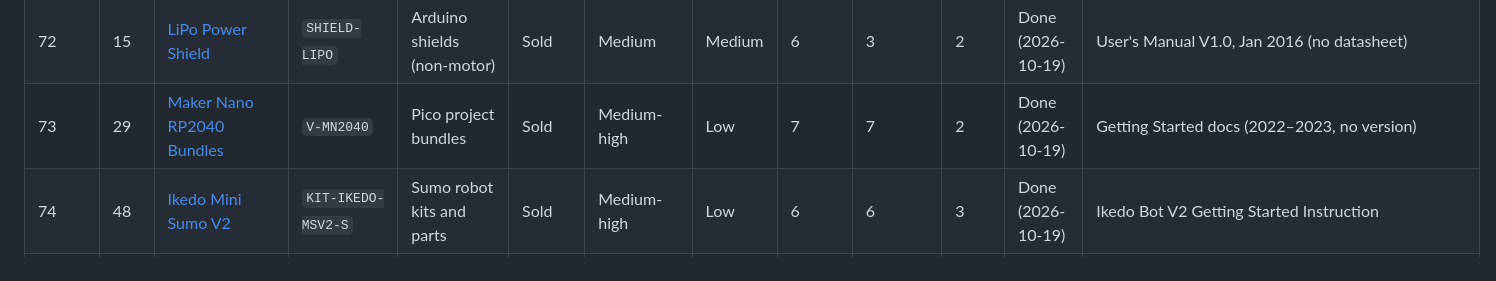
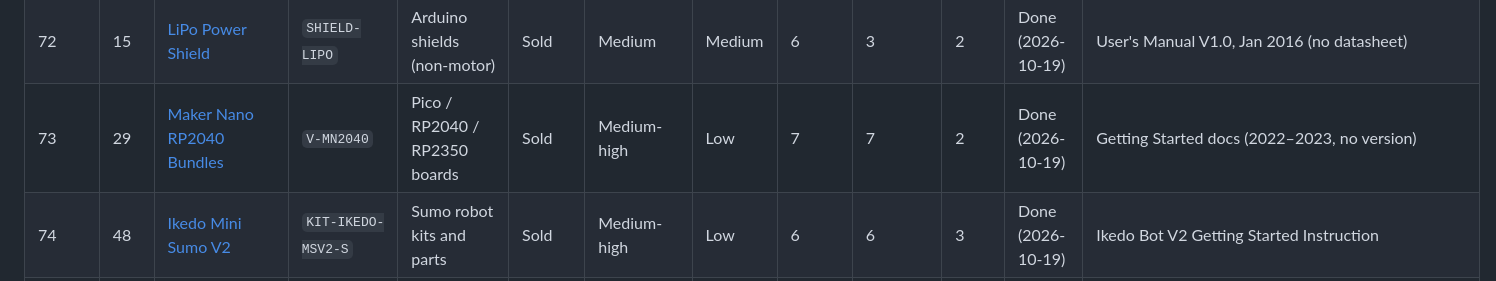
Before and after one commit to MarketingCytron/Cytron-Knowledge-Base, a Markdown page: MASTER-TABLE.md, the part around the change. GitHub-like rendering.

```diff
--- a/MASTER-TABLE.md
+++ b/MASTER-TABLE.md
@@ -81,7 +81,7 @@ One row per product in the Cytron Product Knowledge Base (121 products), in revi
 | 70 | 39 | [BEETLE:BIT](beetlebit.md) | `V-BEETLEBIT` | micro:bit kits | Sold | Medium | Medium | 9 | 5 | 5 | Done (2026-10-19) | Resource hub + MakeCode chapter programs (booklet PDF is image-only) |
 | 71 | 81 | [MD10-POT](md10-pot.md) | `MD10-POT` | Motor drivers | Sold | Medium-high | Low | 7 | 2 | 8 | Done (2026-10-19) | Datasheet Rev 1.0, Oct 2018 |
 | 72 | 15 | [LiPo Power Shield](shield-lipo.md) | `SHIELD-LIPO` | Arduino shields (non-motor) | Sold | Medium | Medium | 6 | 3 | 2 | Done (2026-10-19) | User's Manual V1.0, Jan 2016 (no datasheet) |
-| 73 | 29 | [Maker Nano RP2040 Bundles](maker-nano-rp2040-bundles.md) | `V-MN2040` | Pico project bundles | Sold | Medium-high | Low | 7 | 7 | 2 | Done (2026-10-19) | Getting Started docs (2022–2023, no version) |
+| 73 | 29 | [Maker Nano RP2040 Bundles](maker-nano-rp2040-bundles.md) | `V-MN2040` | Pico / RP2040 / RP2350 boards | Sold | Medium-high | Low | 7 | 7 | 2 | Done (2026-10-19) | Getting Started docs (2022–2023, no version) |
 | 74 | 48 | [Ikedo Mini Sumo V2](ikedo-mini-sumo-v2.md) | `KIT-IKEDO-MSV2-S` | Sumo robot kits and parts | Sold | Medium-high | Low | 6 | 6 | 3 | Done (2026-10-19) | Ikedo Bot V2 Getting Started Instruction |
 | 75 | 61 | [Maker Reflect S](maker-reflect-s.md) | `MAKER-REFLECT-S` | Sensors | Sold | Medium-high | Low | 5 | 4 | 7 | Done (2026-10-19) | Datasheet Rev 1.0, Feb 2026 |
 | 76 | 71 | [Robo Bracket (Servo)](robo-bracket-micro-servo.md) | `ROBO-BK-SG90` | Robot parts and accessories | Sold | Medium | Medium | 8 | 1 | 6 | Done (2026-10-19) | Product page |
```
Also changed, not shown: INDEX.md (+2 -8 lines), maker-nano-rp2040-bundles.md (+1 -1 lines).
